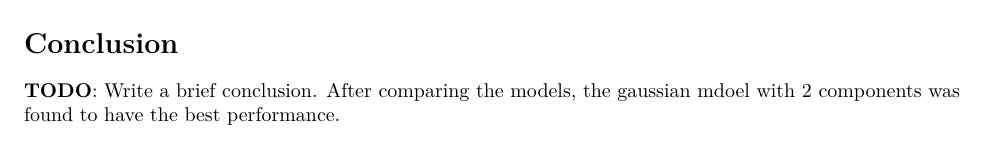
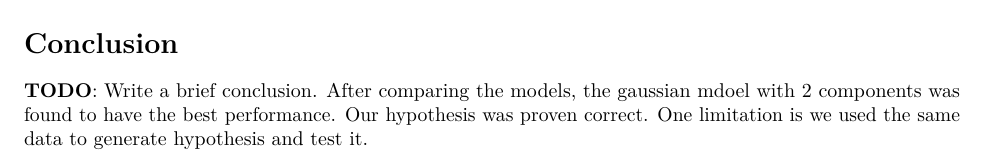
Before and after one commit to maecjones/old_faithful, an R Markdown document (report_template.Rmd): part of page 4 of 4, cut so that both start at the same text. Rendered offline with R 4.5, knitr and Pandoc, then LaTeX, with nearby package versions; some code elsewhere in the file could not run offline.

Commit message:
Finalised report

```diff
--- a/report_template.Rmd
+++ b/report_template.Rmd
@@ -91,3 +91,4 @@ A plot of the optimal clustering is shown below.
 
 **TODO**: Write a brief conclusion.
 After comparing the models, the gaussian mdoel with 2 components was found to have the best performance.
+Our hypothesis was proven correct. One limitation is we used the same data to generate hypothesis and test it.
```
